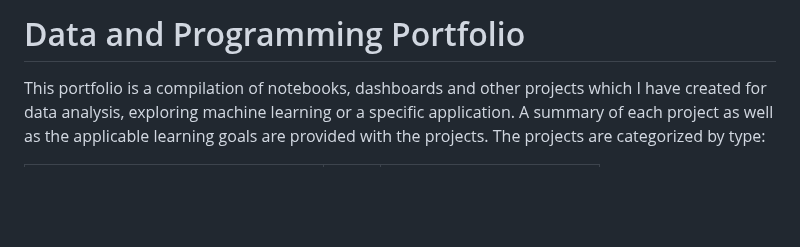
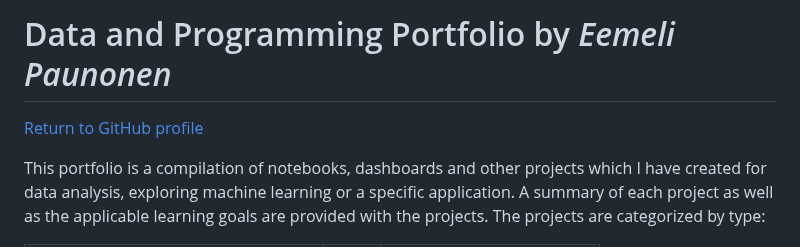
Before and after one commit to epaunonen/epaunonen.github.io, a Markdown page: README.md, the part around the change. Rendered like a GitHub page; blank space fills up the shorter version.

```diff
--- a/README.md
+++ b/README.md
@@ -1,4 +1,7 @@
-# Data and Programming Portfolio
+# Data and Programming Portfolio by *Eemeli Paunonen*
+
+[Return to GitHub profile](https://github.com/epaunonen)
+
 <p>This portfolio is a compilation of notebooks, dashboards and other projects which I have created for data analysis, exploring machine learning or a specific application. A summary of each project as well as the applicable learning goals are provided with the projects. The projects are categorized by type:</p>
 
 
```
